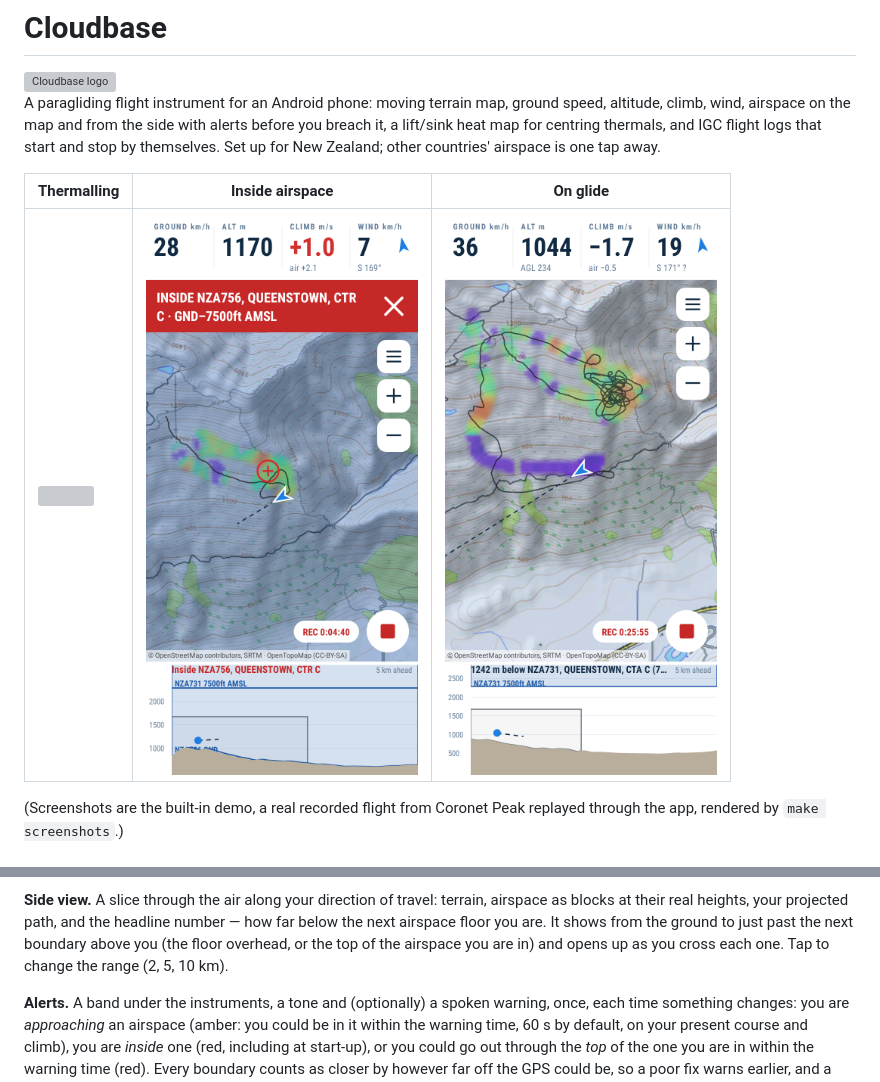
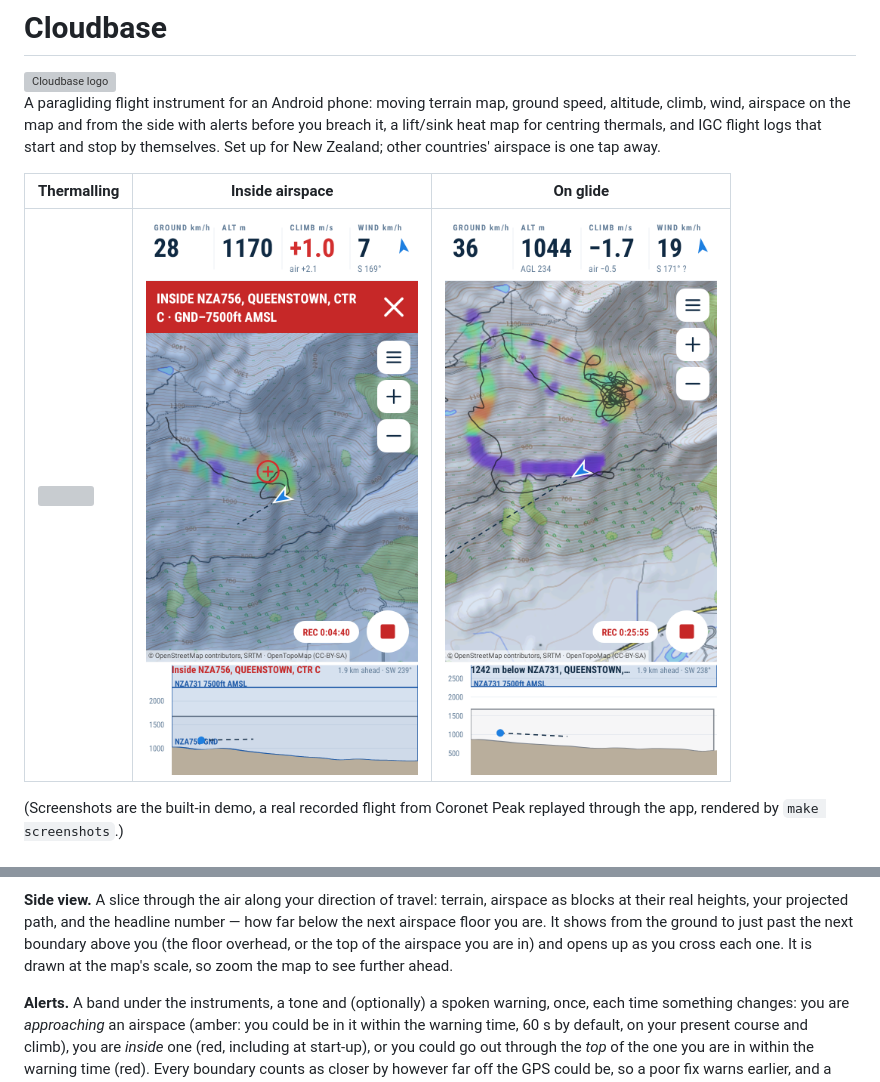
Before and after one commit to lewinfox/cloudbase, a Markdown page: README.md, 2 parts joined by grey strips. Rendered like a GitHub page; pictures changed too: docs/screenshots/2-inside-airspace.png, docs/screenshots/3-glide-to-ground.png; grey boxes are pictures that could not be loaded.

```diff
--- a/README.md
+++ b/README.md
@@ -58,7 +58,7 @@ shows where you will be in a minute instead).
 **Side view.** A slice through the air along your direction of travel: terrain, airspace as
 blocks at their real heights, your projected path, and the headline number — how far below the
 next airspace floor you are. It shows from the ground to just past the next boundary above you
-(the floor overhead, or the top of the airspace you are in) and opens up as you cross each one. Tap to change the range (2, 5, 10 km).
+(the floor overhead, or the top of the airspace you are in) and opens up as you cross each one. It is drawn at the map's scale, so zoom the map to see further ahead.
 
 **Alerts.** A band under the instruments, a tone and (optionally) a spoken warning, once, each
 time something changes: you are *approaching* an airspace (amber: you could be in it within the
```
Also changed, not shown: 4 other files.
